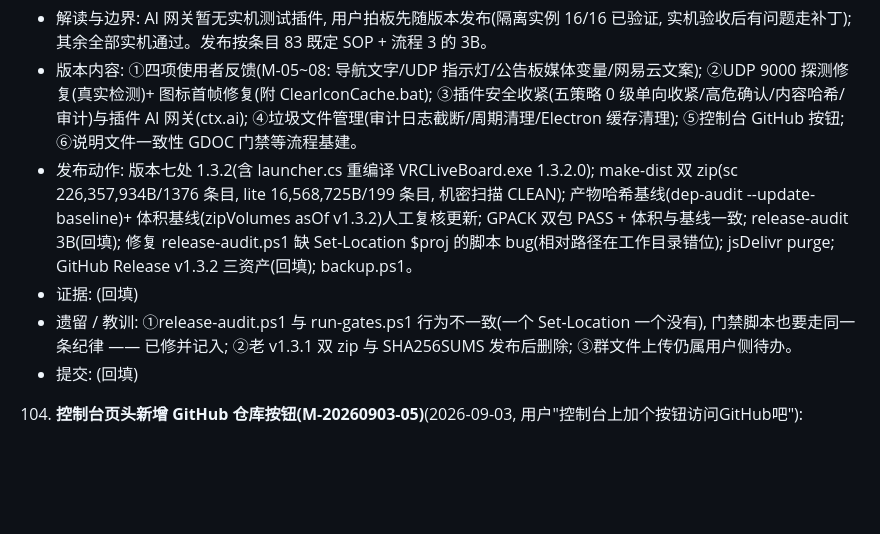
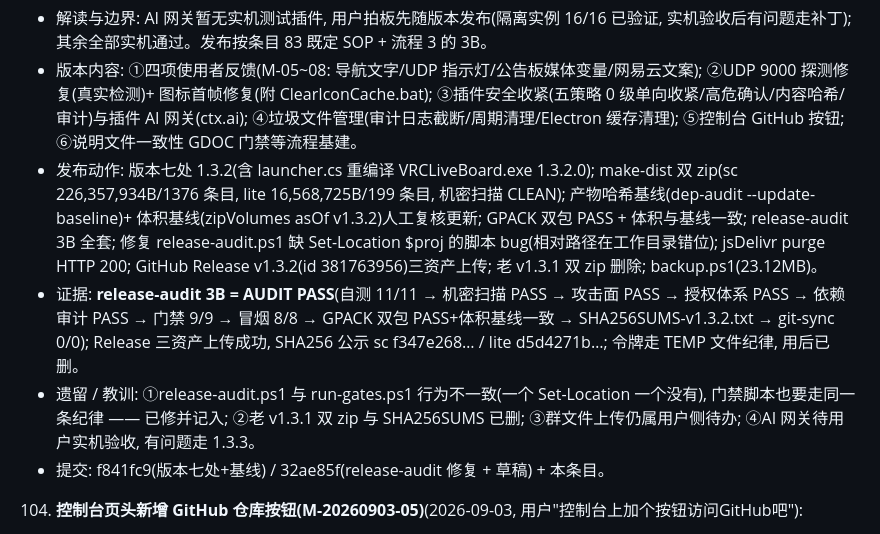
Before and after one commit to dkxfox/VRCLiveBoard, a Markdown page: docs/DEV-NOTES.md, the part around the change. Rendered like a GitHub page; blank space fills up the shorter version.

Commit message:
docs: DEV-NOTES 条目 105(v1.3.2 发布收口, AUDIT PASS + Release id 381763956)

```diff
--- a/docs/DEV-NOTES.md
+++ b/docs/DEV-NOTES.md
@@ -103,10 +103,10 @@
 105. **v1.3.2(星光 · 修补版2)发布**(2026-09-03, 用户"打包发布吧...这个就是1.3.2"):
 - 解读与边界: AI 网关暂无实机测试插件, 用户拍板先随版本发布(隔离实例 16/16 已验证, 实机验收后有问题走补丁); 其余全部实机通过。发布按条目 83 既定 SOP + 流程 3 的 3B。
 - 版本内容: ①四项使用者反馈(M-05~08: 导航文字/UDP 指示灯/公告板媒体变量/网易云文案); ②UDP 9000 探测修复(真实检测)+ 图标首帧修复(附 ClearIconCache.bat); ③插件安全收紧(五策略 0 级单向收紧/高危确认/内容哈希/审计)与插件 AI 网关(ctx.ai); ④垃圾文件管理(审计日志截断/周期清理/Electron 缓存清理); ⑤控制台 GitHub 按钮; ⑥说明文件一致性 GDOC 门禁等流程基建。
-- 发布动作: 版本七处 1.3.2(含 launcher.cs 重编译 VRCLiveBoard.exe 1.3.2.0); make-dist 双 zip(sc 226,357,934B/1376 条目, lite 16,568,725B/199 条目, 机密扫描 CLEAN); 产物哈希基线(dep-audit --update-baseline)+ 体积基线(zipVolumes asOf v1.3.2)人工复核更新; GPACK 双包 PASS + 体积与基线一致; release-audit 3B(回填); 修复 release-audit.ps1 缺 Set-Location $proj 的脚本 bug(相对路径在工作目录错位); jsDelivr purge; GitHub Release v1.3.2 三资产(回填); backup.ps1。
-- 证据: (回填)
-- 遗留 / 教训: ①release-audit.ps1 与 run-gates.ps1 行为不一致(一个 Set-Location 一个没有), 门禁脚本也要走同一条纪律 —— 已修并记入; ②老 v1.3.1 双 zip 与 SHA256SUMS 发布后删除; ③群文件上传仍属用户侧待办。
-- 提交: (回填)
+- 发布动作: 版本七处 1.3.2(含 launcher.cs 重编译 VRCLiveBoard.exe 1.3.2.0); make-dist 双 zip(sc 226,357,934B/1376 条目, lite 16,568,725B/199 条目, 机密扫描 CLEAN); 产物哈希基线(dep-audit --update-baseline)+ 体积基线(zipVolumes asOf v1.3.2)人工复核更新; GPACK 双包 PASS + 体积与基线一致; release-audit 3B 全套; 修复 release-audit.ps1 缺 Set-Location $proj 的脚本 bug(相对路径在工作目录错位); jsDelivr purge HTTP 200; GitHub Release v1.3.2(id 381763956)三资产上传; 老 v1.3.1 双 zip 删除; backup.ps1(23.12MB)。
+- 证据: **release-audit 3B = AUDIT PASS**(自测 11/11 → 机密扫描 PASS → 攻击面 PASS → 授权体系 PASS → 依赖审计 PASS → 门禁 9/9 → 冒烟 8/8 → GPACK 双包 PASS+体积基线一致 → SHA256SUMS-v1.3.2.txt → git-sync 0/0); Release 三资产上传成功, SHA256 公示 sc f347e268… / lite d5d4271b…; 令牌走 TEMP 文件纪律, 用后已删。
+- 遗留 / 教训: ①release-audit.ps1 与 run-gates.ps1 行为不一致(一个 Set-Location 一个没有), 门禁脚本也要走同一条纪律 —— 已修并记入; ②老 v1.3.1 双 zip 与 SHA256SUMS 已删; ③群文件上传仍属用户侧待办; ④AI 网关待用户实机验收, 有问题走 1.3.3。
+- 提交: f841fc9(版本七处+基线) / 32ae85f(release-audit 修复 + 草稿) + 本条目。
 104. **控制台页头新增 GitHub 仓库按钮(M-20260903-05)**(2026-09-03, 用户"控制台上加个按钮访问GitHub吧"):
 - 解读与边界: 页头加一个指向仓库主页的链接按钮, 新窗口打开; 不改其它页头元素; 桌面版经 setWindowOpenHandler 走系统浏览器(已有机制)。
 - 改动: index.html 页头(新手引导与语言切换之间)新增 <a id="ghBtn" ... target="_blank" rel="noopener" data-t="ghBtn">; lang.js 三语 ghBtn(GitHub 仓库/GitHub 倉庫/GitHub Repo); 使用说明四章页头描述同步; DOC-BASELINE 增 "GitHub 仓库" must 断言(人工复核)。
```
